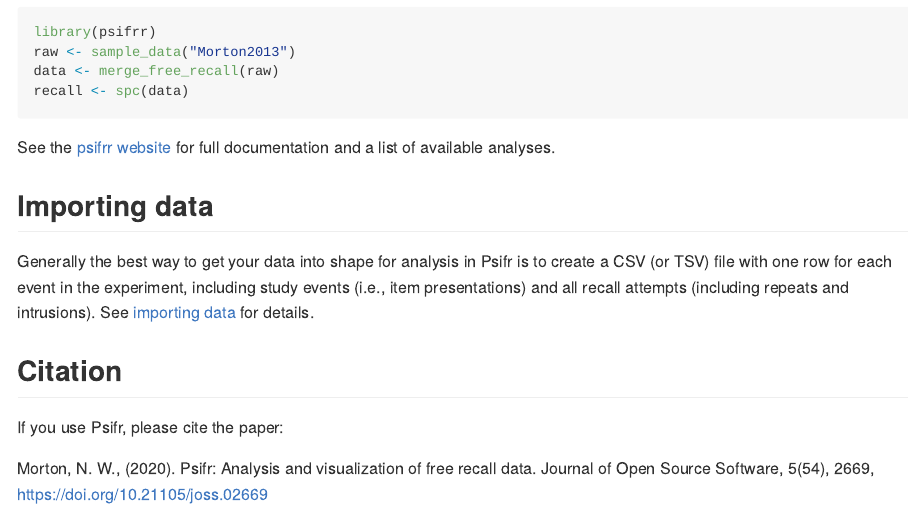
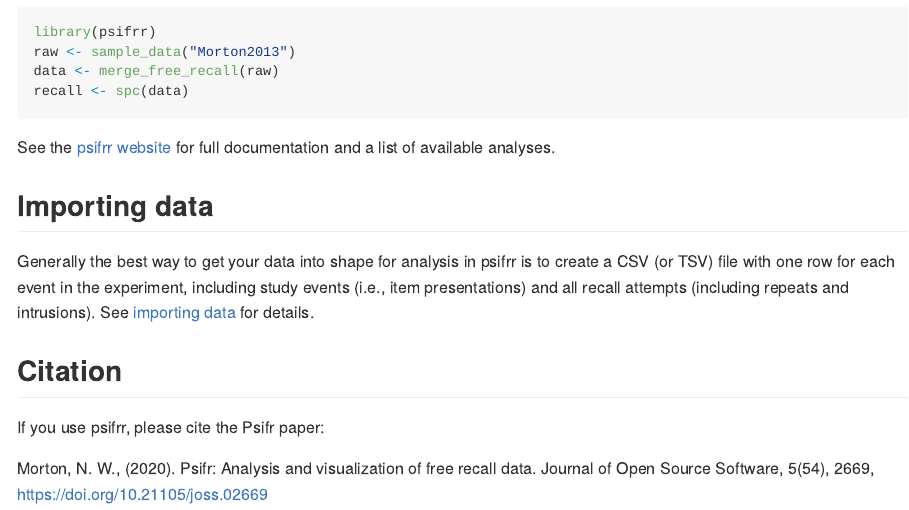
Before and after one commit to mortonne/psifrr, an R Markdown document (README.Rmd): the page in a window 1100 px wide, from 590 px down. The pictures show the output file README.md that the author committed with the source, drawn offline in the style of GitHub.

Commit message:
docs: fix package name

```diff
--- a/README.Rmd
+++ b/README.Rmd
@@ -51,12 +51,12 @@
 
 ## Importing data
 
-Generally the best way to get your data into shape for analysis in Psifr is to create a CSV (or TSV) file with one row for each event in the experiment, including study events (i.e., item presentations) and all recall attempts (including repeats and intrusions).
+Generally the best way to get your data into shape for analysis in psifrr is to create a CSV (or TSV) file with one row for each event in the experiment, including study events (i.e., item presentations) and all recall attempts (including repeats and intrusions).
 See [importing data](https://psifr.readthedocs.io/en/latest/guide/import.html) for details.
 
 ## Citation
 
-If you use Psifr, please cite the paper:
+If you use psifrr, please cite the Psifr paper:
 
 Morton, N. W., (2020).
 Psifr: Analysis and visualization of free recall data.
```
Also changed, not shown: README.md.
